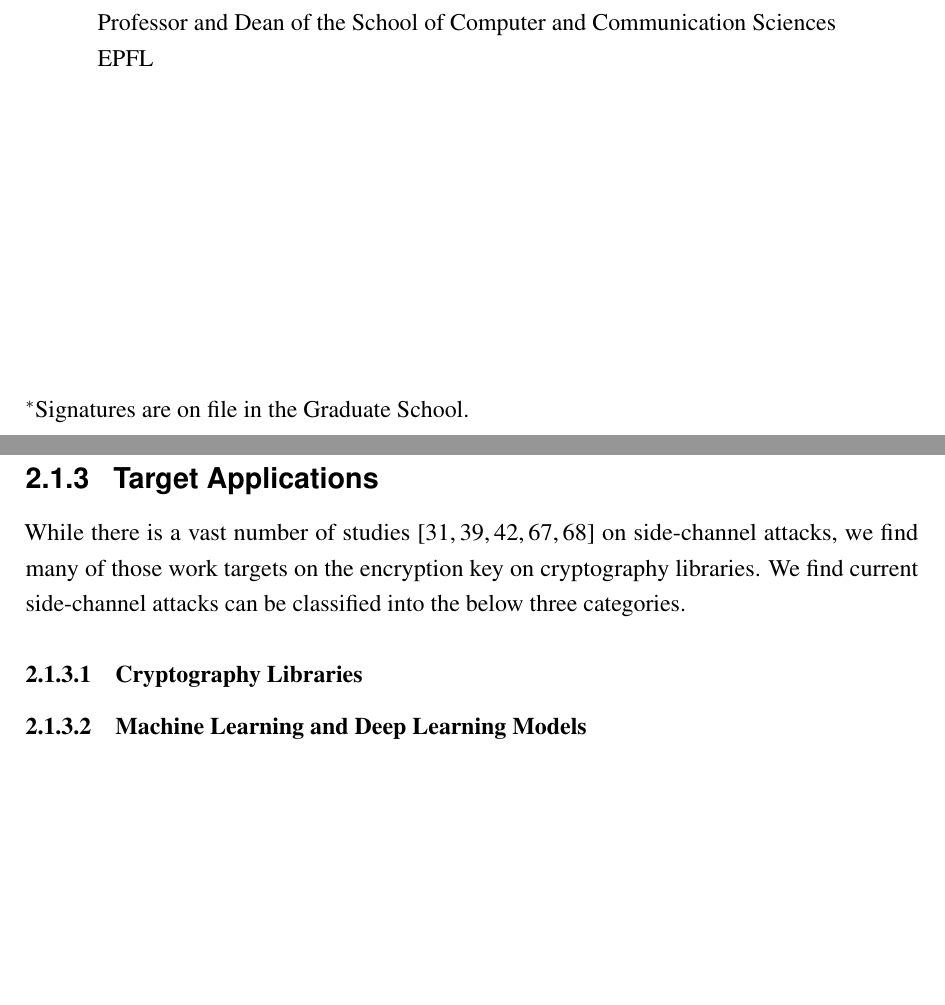
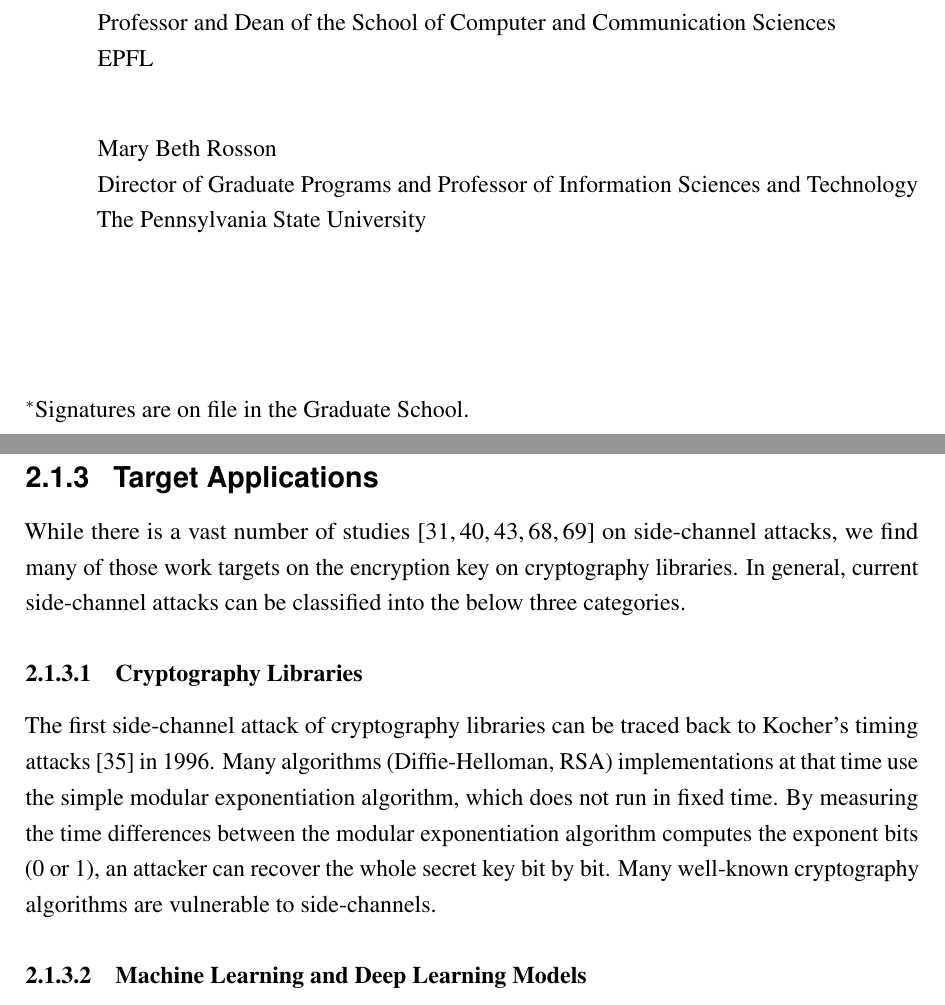
Before and after one commit to qinkunbao/Thesis, a LaTeX thesis (Qinkun-Dissertation.tex, which reads Chapter-2/Chapter-2.tex): two parts of pages 2 and 18 of 45 before the commit and two parts of pages 2 and 18 of 47 after it, joined at a grey line, cut so that both start at the same text, the shorter picture padded with empty space. Compiled offline with pdfLaTeX; a missing bibliography style is replaced by a similar one.

Commit message:
Updates from Overleaf

```diff
--- a/Chapter-2/Chapter-2.tex
+++ b/Chapter-2/Chapter-2.tex
@@ -53,9 +53,10 @@ Page channel attacks allow an attacker can observe the memory access at the gran
 In this paper, we consider three types of granularity: byte (1 Byte), cache line size (64 Bytes), page size (4 KBs). To the best of our knowledge, the three types of granularities can cover most of the side-channel attacks in literature.
 
 \subsection{Target Applications}
-While there is a vast number of studies\cite{yarom2017cachebleed,191010,184415,Osvik2006,liu2015last} on side-channel attacks, we find many of those work targets on the encryption key on cryptography libraries. We find current side-channel attacks can be classified into the below three categories.
+While there is a vast number of studies\cite{yarom2017cachebleed,191010,184415,Osvik2006,liu2015last} on side-channel attacks, we find many of those work targets on the encryption key on cryptography libraries. In general, current side-channel attacks can be classified into the below three categories.
 
 \subsubsection{Cryptography Libraries}
+The first side-channel attack of cryptography libraries can be traced back to Kocher's timing attacks~\cite{kocher1996timing} in 1996. Many algorithms (Diffie-Helloman, RSA) implementations at that time use the simple modular exponentiation algorithm, which does not run in fixed time. By measuring the time differences between the  modular exponentiation algorithm computes the exponent bits (0 or 1), an attacker can recover the whole secret key bit by bit. Many well-known cryptography algorithms are vulnerable to side-channels.
 
 \subsubsection{Machine Learning and Deep Learning Models}
 Previous side-channel attack mainly focus on recovering the input of the model and reversing the architecture of deep learning models. Hua et al.~\cite{hua2018reverse} were the first reverse engineer the architecture of neural networks. Wei et al.~\cite{wei2018know} perform the side-channel attacks on an FPG-based convolution neural network based on the power consumption to recover the real-world inputs. For the MNIST dataset, their attacks can achieve up 89\% accuracy. On the contrary, our attack based on the page access information can achieve accuracy. CSI NN~\cite{batina2019csi} reverse engineer the multi-layer perception and convolution neural network based on the Electromagnetic signal. Cache Telepathy~\cite{yan2020cache} introduce the cache based side-channel attack to extract DNN architecture. We mention that all existing approach need a lot of domain knowledge and expertise to launch the attack.
--- a/Qinkun-Dissertation.tex
+++ b/Qinkun-Dissertation.tex
@@ -249,7 +249,7 @@ showlines=true
 % and up to 6 readers.
 %
 % Begin by specifying the number of readers.
-\numberofreaders{4}
+\numberofreaders{5}
 
 % For baccalaureate honors degrees, enter the name of your
 % honors advisor below.
@@ -293,9 +293,9 @@ showlines=true
 			{James R. Larus}
 			{Professor and Dean of the School of Computer and Communication Sciences}
 
-\readerfive[Optional Title Here]
-			{Reader Name}
-			{Professor of SomeThing}
+\readerfive[The Pennsylvania State University]
+			{Mary Beth Rosson}
+			{Director of Graduate Programs and Professor of Information Sciences and Technology}
 
 % Format the Chapter headings using the titlesec package.
 % You can format section headings and the like here too.
```
